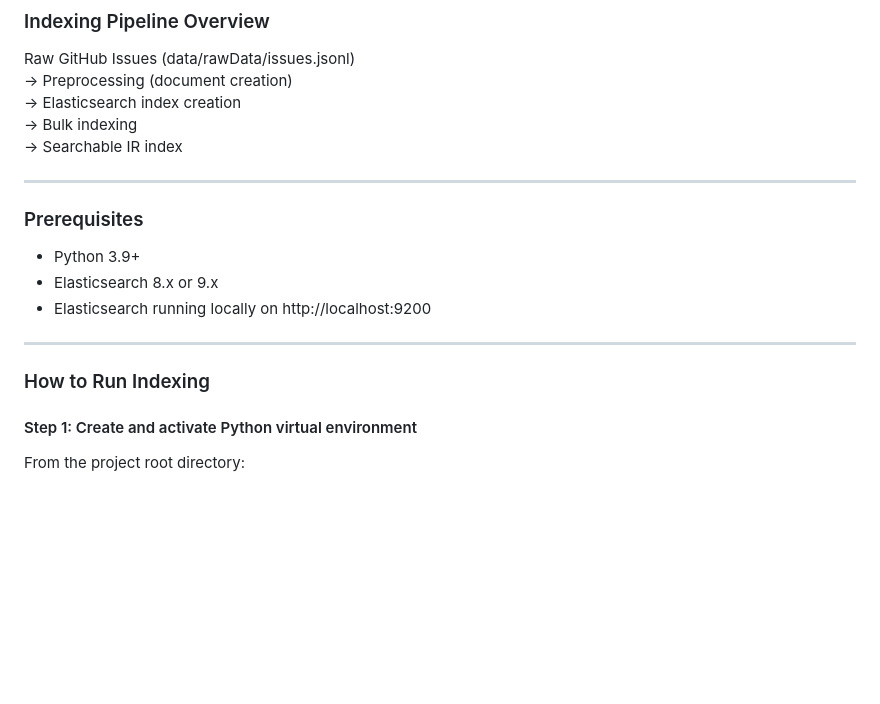
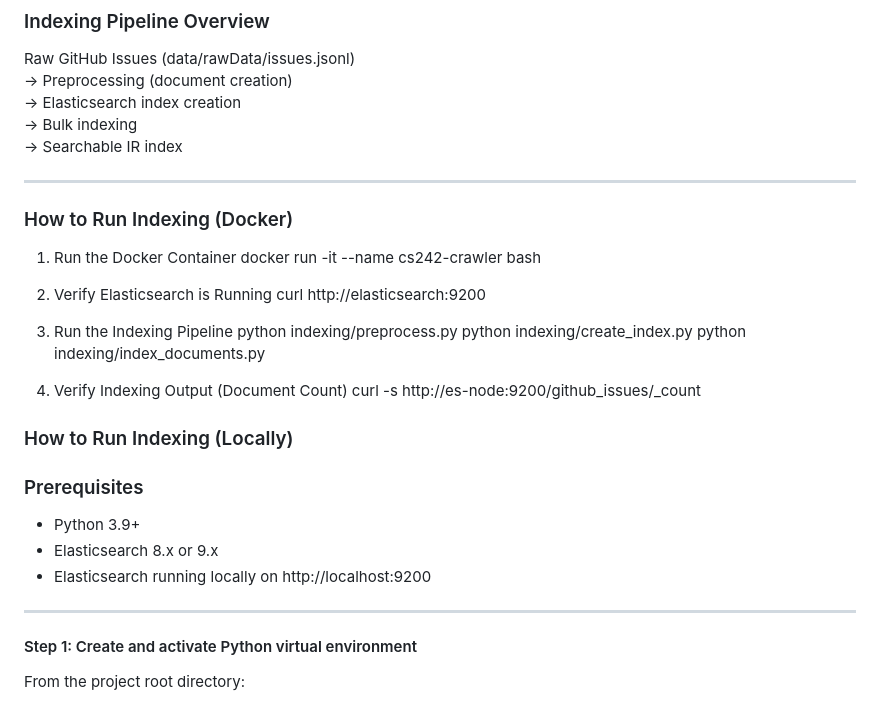
Before and after one commit to SohumDamani/Search-Engine-for-GitHub-Open-Source-Issues, a Markdown page: README.md, the part around the change. Drawn GitHub-style; blank space fills up the shorter version.

```diff
--- a/README.md
+++ b/README.md
@@ -76,6 +76,22 @@ Raw GitHub Issues (data/rawData/issues.jsonl)
 → Searchable IR index
 
 ---
+### How to Run Indexing (Docker)
+1. Run the Docker Container
+  docker run -it --name cs242-crawler   bash
+
+2. Verify Elasticsearch is Running
+  curl http://elasticsearch:9200
+3. Run the Indexing Pipeline
+  python indexing/preprocess.py
+  python indexing/create_index.py
+  python indexing/index_documents.py
+4. Verify Indexing Output (Document Count)
+  curl -s http://es-node:9200/github_issues/_count
+
+
+### How to Run Indexing (Locally)
+
 
 ### Prerequisites
 
@@ -84,8 +100,6 @@ Raw GitHub Issues (data/rawData/issues.jsonl)
 - Elasticsearch running locally on http://localhost:9200
 
 ---
-
-### How to Run Indexing
 
 #### Step 1: Create and activate Python virtual environment
 
```
